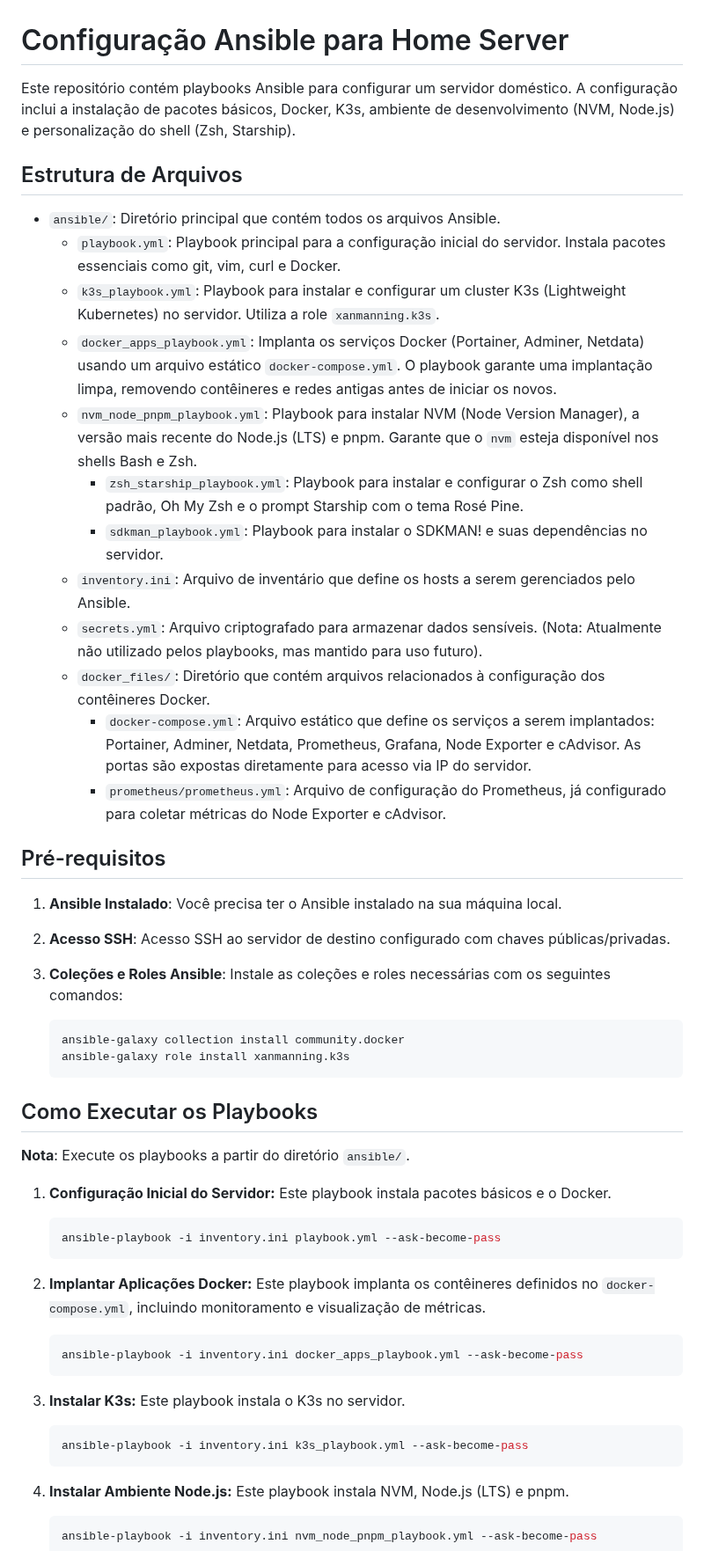
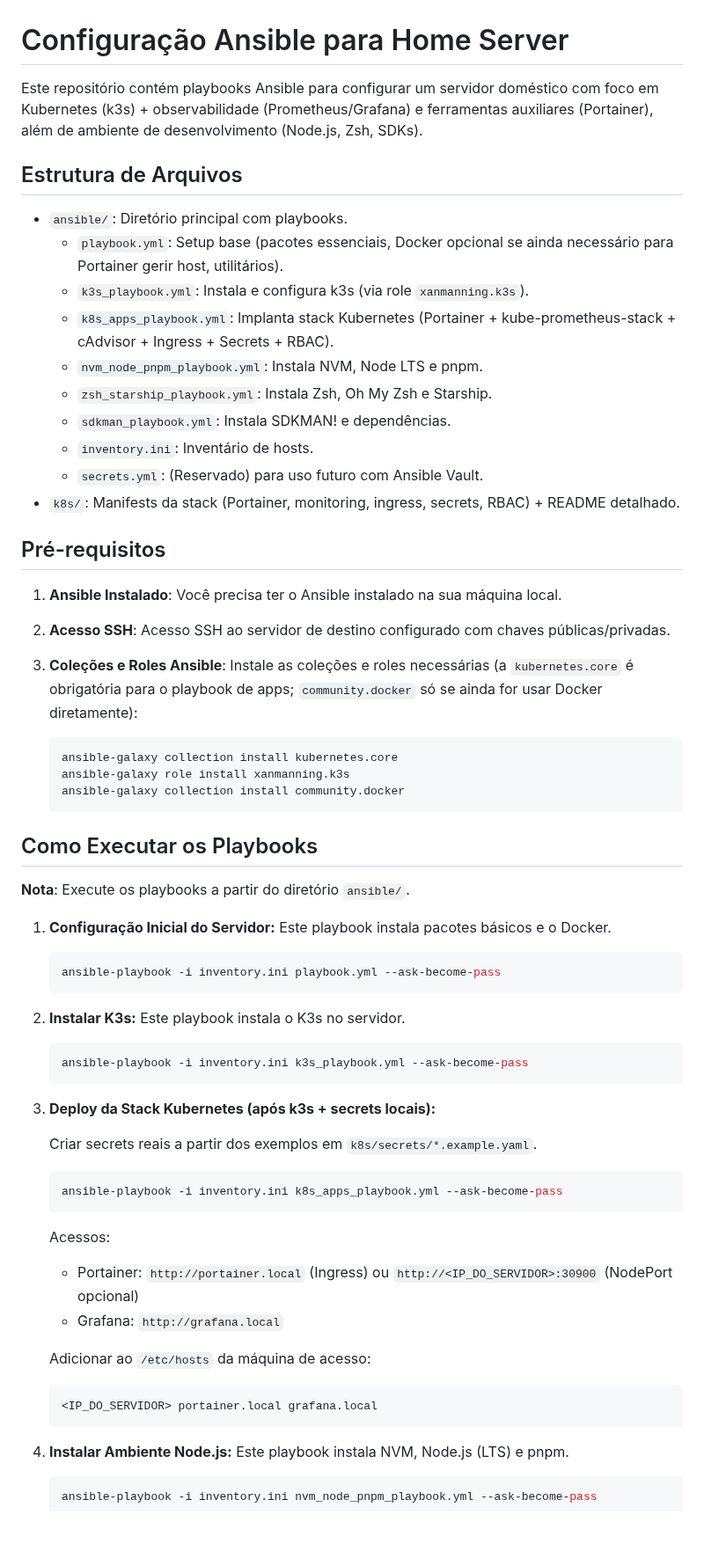
Before and after one commit to ericrocha97/home-server, a Markdown page: README.md, the part around one of its changes. Shown at 88% size. GitHub-like rendering; blank space fills up the shorter version.

````diff
--- a/README.md
+++ b/README.md
@@ -1,31 +1,30 @@
 # Configuração Ansible para Home Server
 
-Este repositório contém playbooks Ansible para configurar um servidor doméstico. A configuração inclui a instalação de pacotes básicos, Docker, K3s, ambiente de desenvolvimento (NVM, Node.js) e personalização do shell (Zsh, Starship).
+Este repositório contém playbooks Ansible para configurar um servidor doméstico com foco em Kubernetes (k3s) + observabilidade (Prometheus/Grafana) e ferramentas auxiliares (Portainer), além de ambiente de desenvolvimento (Node.js, Zsh, SDKs).
 
 ## Estrutura de Arquivos
 
-- `ansible/`: Diretório principal que contém todos os arquivos Ansible.
-  - `playbook.yml`: Playbook principal para a configuração inicial do servidor. Instala pacotes essenciais como git, vim, curl e Docker.
-  - `k3s_playbook.yml`: Playbook para instalar e configurar um cluster K3s (Lightweight Kubernetes) no servidor. Utiliza a role `xanmanning.k3s`.
-  - `docker_apps_playbook.yml`: Implanta os serviços Docker (Portainer, Adminer, Netdata) usando um arquivo estático `docker-compose.yml`. O playbook garante uma implantação limpa, removendo contêineres e redes antigas antes de iniciar os novos.
-  - `nvm_node_pnpm_playbook.yml`: Playbook para instalar NVM (Node Version Manager), a versão mais recente do Node.js (LTS) e pnpm. Garante que o `nvm` esteja disponível nos shells Bash e Zsh.
-    - `zsh_starship_playbook.yml`: Playbook para instalar e configurar o Zsh como shell padrão, Oh My Zsh e o prompt Starship com o tema Rosé Pine.
-    - `sdkman_playbook.yml`: Playbook para instalar o SDKMAN! e suas dependências no servidor.
-  - `inventory.ini`: Arquivo de inventário que define os hosts a serem gerenciados pelo Ansible.
-  - `secrets.yml`: Arquivo criptografado para armazenar dados sensíveis. (Nota: Atualmente não utilizado pelos playbooks, mas mantido para uso futuro).
-  - `docker_files/`: Diretório que contém arquivos relacionados à configuração dos contêineres Docker.
-    - `docker-compose.yml`: Arquivo estático que define os serviços a serem implantados: Portainer, Adminer, Netdata, Prometheus, Grafana, Node Exporter e cAdvisor. As portas são expostas diretamente para acesso via IP do servidor.
-    - `prometheus/prometheus.yml`: Arquivo de configuração do Prometheus, já configurado para coletar métricas do Node Exporter e cAdvisor.
+- `ansible/`: Diretório principal com playbooks.
+  - `playbook.yml`: Setup base (pacotes essenciais, Docker opcional se ainda necessário para Portainer gerir host, utilitários).
+  - `k3s_playbook.yml`: Instala e configura k3s (via role `xanmanning.k3s`).
+  - `k8s_apps_playbook.yml`: Implanta stack Kubernetes (Portainer + kube-prometheus-stack + cAdvisor + Ingress + Secrets + RBAC).
+  - `nvm_node_pnpm_playbook.yml`: Instala NVM, Node LTS e pnpm.
+  - `zsh_starship_playbook.yml`: Instala Zsh, Oh My Zsh e Starship.
+  - `sdkman_playbook.yml`: Instala SDKMAN! e dependências.
+  - `inventory.ini`: Inventário de hosts.
+  - `secrets.yml`: (Reservado) para uso futuro com Ansible Vault.
+- `k8s/`: Manifests da stack (Portainer, monitoring, ingress, secrets, RBAC) + README detalhado.
 
 ## Pré-requisitos
 
 1. **Ansible Instalado**: Você precisa ter o Ansible instalado na sua máquina local.
 2. **Acesso SSH**: Acesso SSH ao servidor de destino configurado com chaves públicas/privadas.
-3. **Coleções e Roles Ansible**: Instale as coleções e roles necessárias com os seguintes comandos:
+3. **Coleções e Roles Ansible**: Instale as coleções e roles necessárias (a `kubernetes.core` é obrigatória para o playbook de apps; `community.docker` só se ainda for usar Docker diretamente):
 
     ```bash
+    ansible-galaxy collection install kubernetes.core
+    ansible-galaxy role install xanmanning.k3s
     ansible-galaxy collection install community.docker
-    ansible-galaxy role install xanmanning.k3s
     ```
 
 ## Como Executar os Playbooks
@@ -39,18 +38,29 @@ Este repositório contém playbooks Ansible para configurar um servidor domésti
     ansible-playbook -i inventory.ini playbook.yml --ask-become-pass
     ```
 
-2. **Implantar Aplicações Docker:**
-    Este playbook implanta os contêineres definidos no `docker-compose.yml`, incluindo monitoramento e visualização de métricas.
-
-    ```bash
-    ansible-playbook -i inventory.ini docker_apps_playbook.yml --ask-become-pass
-    ```
-
-3. **Instalar K3s:**
+2. **Instalar K3s:**
     Este playbook instala o K3s no servidor.
 
     ```bash
     ansible-playbook -i inventory.ini k3s_playbook.yml --ask-become-pass
+    ```
+
+3. **Deploy da Stack Kubernetes (após k3s + secrets locais):**
+
+    Criar secrets reais a partir dos exemplos em `k8s/secrets/*.example.yaml`.
+
+    ```bash
+    ansible-playbook -i inventory.ini k8s_apps_playbook.yml --ask-become-pass
+    ```
+
+    Acessos:
+    - Portainer: `http://portainer.local` (Ingress) ou `http://<IP_DO_SERVIDOR>:30900` (NodePort opcional)
+    - Grafana: `http://grafana.local`
+
+    Adicionar ao `/etc/hosts` da máquina de acesso:
+
+    ```text
+    <IP_DO_SERVIDOR> portainer.local grafana.local
     ```
 
 4. **Instalar Ambiente Node.js:**
````
Also changed, not shown: other parts of README.md (+15 -9 lines), k8s/README.md (+54 -8 lines).
